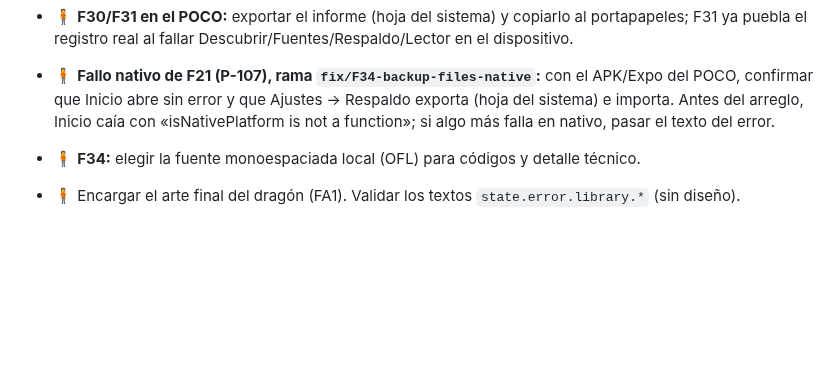
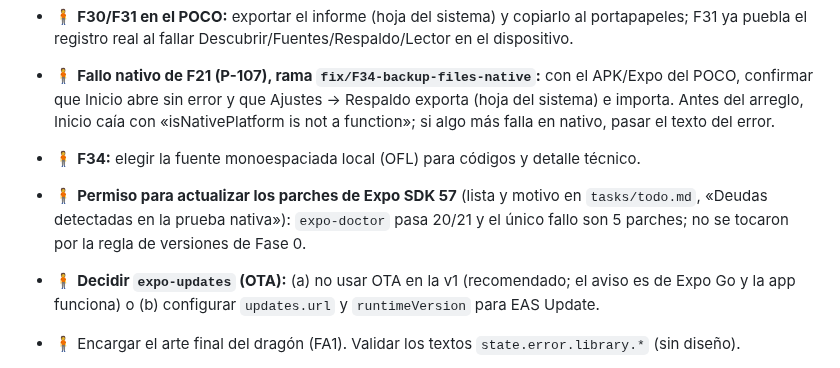
Before and after one commit to davidluciol/RyuuNest, a Markdown page: MEMORY.md, the part around one of its changes. Drawn GitHub-style; blank space fills up the shorter version.

Commit message:
docs: verificación nativa de scheme y listas; deudas de dependencias

```diff
--- a/MEMORY.md
+++ b/MEMORY.md
@@ -158,6 +158,8 @@ Memoria del proyecto para cualquier agente. Solo hitos, decisiones vigentes y pe
 - 🧍 **F30/F31 en el POCO:** exportar el informe (hoja del sistema) y copiarlo al portapapeles; F31 ya puebla el registro real al fallar Descubrir/Fuentes/Respaldo/Lector en el dispositivo.
 - 🧍 **Fallo nativo de F21 (P-107), rama `fix/F34-backup-files-native`:** con el APK/Expo del POCO, confirmar que Inicio abre sin error y que Ajustes → Respaldo exporta (hoja del sistema) e importa. Antes del arreglo, Inicio caía con «isNativePlatform is not a function»; si algo más falla en nativo, pasar el texto del error.
 - 🧍 **F34:** elegir la fuente monoespaciada local (OFL) para códigos y detalle técnico.
+- 🧍 **Permiso para actualizar los parches de Expo SDK 57** (lista y motivo en `tasks/todo.md`, «Deudas detectadas en la prueba nativa»): `expo-doctor` pasa 20/21 y el único fallo son 5 parches; no se tocaron por la regla de versiones de Fase 0.
+- 🧍 **Decidir `expo-updates` (OTA):** (a) no usar OTA en la v1 (recomendado; el aviso es de Expo Go y la app funciona) o (b) configurar `updates.url` y `runtimeVersion` para EAS Update.
 - 🧍 Encargar el arte final del dragón (FA1). Validar los textos `state.error.library.*` (sin diseño).
 - 🧍 **F26/F27 en tu navegador** (pasos en `apps/extension/README.md`): cargar la extensión en **Chrome y en Firefox**, autorizar un dominio con el **aviso real** del navegador (Playwright no puede pulsarlo: los e2e conceden `127.0.0.1` en una copia de `dist`) y leer un capítulo de un sitio real (AC-10). La carga en Firefox **no se ha probado en un Firefox real**. Cierra el Checkpoint P-D junto con la revisión del PR.
 - 🧍 **Decidir tras F26/F27:** origen de producción de la PWA (P-116), arte de los iconos de la extensión (el manifiesto va sin `icons`), validar los textos `extension.*` (P-120) y si SPEC §10/§5.1 deben recoger P-117/P-118 y el paquete `extension-protocol`.
```
Also changed, not shown: other parts of MEMORY.md (+1 -1 lines), tasks/todo.md (+8 -1 lines).
